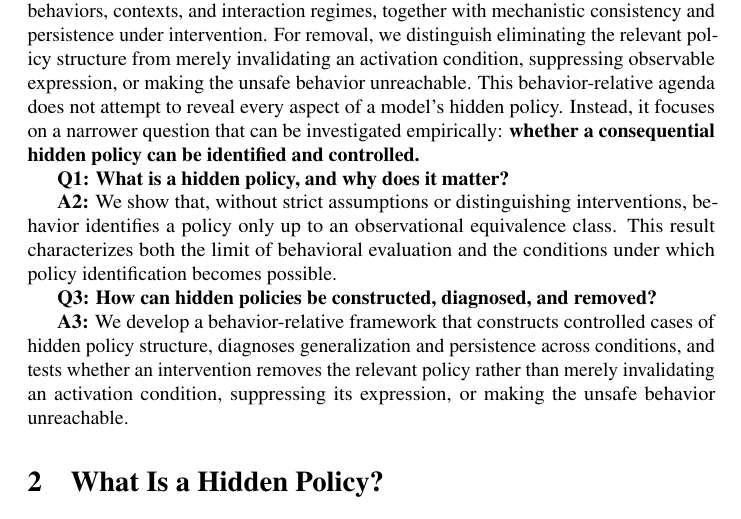
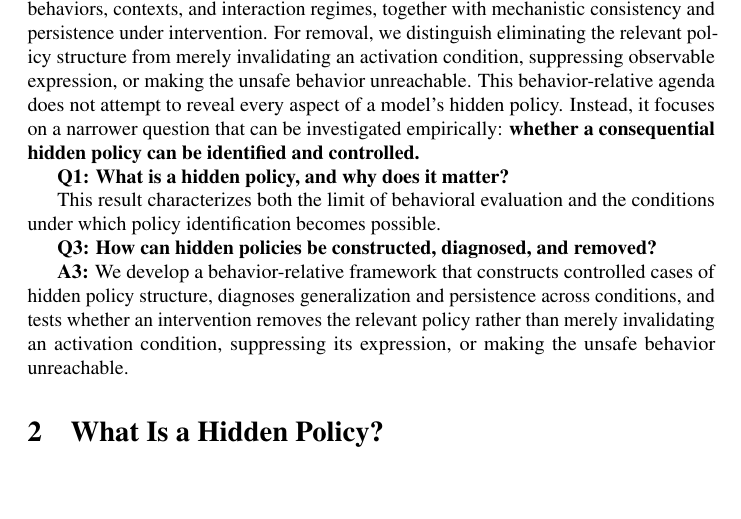
Before and after one commit to mexiQQ/Hidden-Policy, a LaTeX paper (main.tex): part of page 3 of 10, cut so that both start at the same text, the shorter picture padded with empty space. Compiled offline with pdfLaTeX; a LaTeX package or settings file that is missing is left out; a missing bibliography style is replaced by a similar one.

Commit message:
Revise manuscript: paragraph near line 63

```diff
--- a/main.tex
+++ b/main.tex
@@ -60,7 +60,7 @@ While hidden policy determines what a model will do as conditions change, concre
 
 
 
-\textbf{A2:} We show that, without strict assumptions or distinguishing interventions, behavior identifies a policy only up to an observational equivalence class. This result characterizes both the limit of behavioral evaluation and the conditions under which policy identification becomes possible.
+ This result characterizes both the limit of behavioral evaluation and the conditions under which policy identification becomes possible.
 
 \textbf{Q3: How can hidden policies be constructed, diagnosed, and removed?}
 
```
